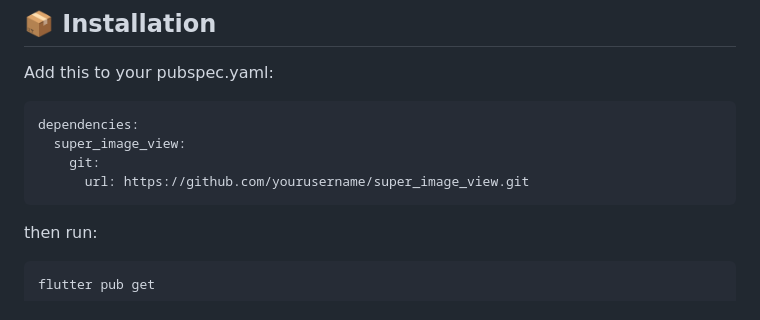
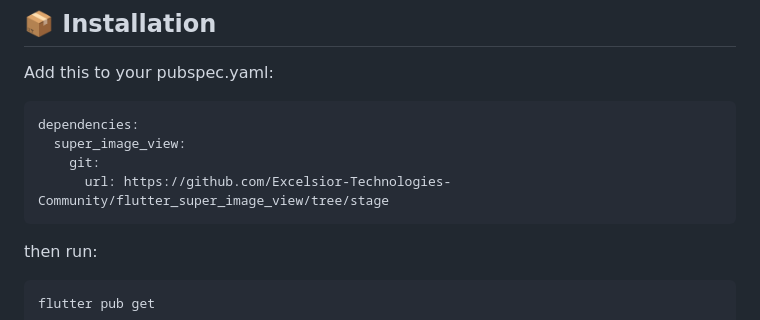
Before and after one commit to Excelsior-Technologies-Community/flutter_super_image_view, a Markdown page: README.md, the part around the change. Rendered like a GitHub page.

````diff
--- a/README.md
+++ b/README.md
@@ -38,7 +38,7 @@ Add this to your pubspec.yaml:
 dependencies:
   super_image_view:
     git:
-      url: https://github.com/yourusername/super_image_view.git
+      url: https://github.com/Excelsior-Technologies-Community/flutter_super_image_view/tree/stage
 ```
 then run:
 ```
````
